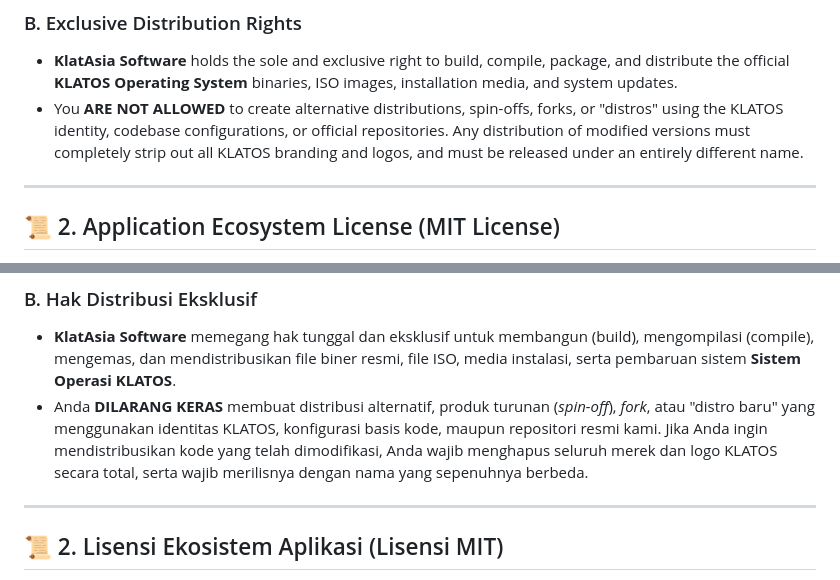
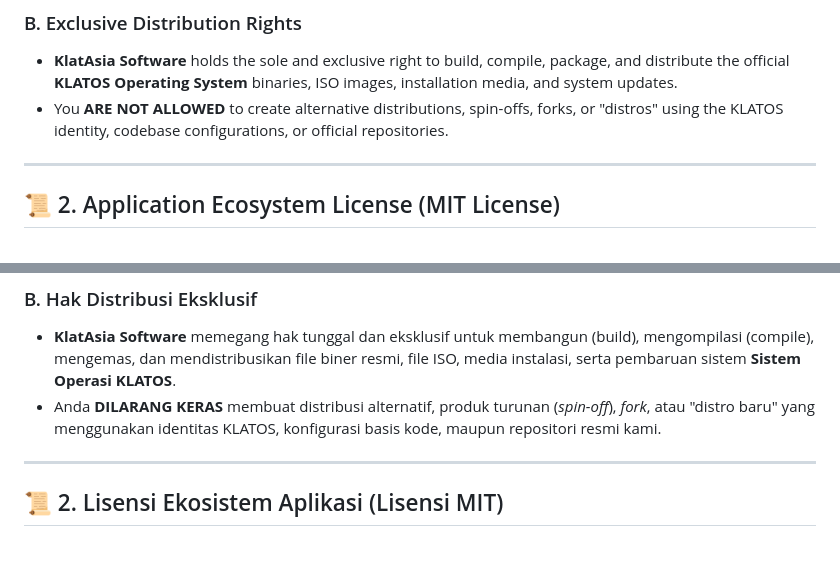
Before and after one commit to klatasia/klatasia, a Markdown page: README.md, 2 parts joined by grey strips. GitHub-like rendering; blank space fills up the shorter version.

Commit message:
Clarify distribution rights in README
Removed redundant phrases regarding alternative distributions in the README.

```diff
--- a/README.md
+++ b/README.md
@@ -20,7 +20,7 @@ Unlike standard open-source projects, the identity, branding, and distribution o
 
 ### B. Exclusive Distribution Rights
 * **KlatAsia Software** holds the sole and exclusive right to build, compile, package, and distribute the official **KLATOS Operating System** binaries, ISO images, installation media, and system updates.
-* You **ARE NOT ALLOWED** to create alternative distributions, spin-offs, forks, or "distros" using the KLATOS identity, codebase configurations, or official repositories. Any distribution of modified versions must completely strip out all KLATOS branding and logos, and must be released under an entirely different name.
+* You **ARE NOT ALLOWED** to create alternative distributions, spin-offs, forks, or "distros" using the KLATOS identity, codebase configurations, or official repositories.
 
 ---
 
@@ -76,7 +76,7 @@ Berbeda dengan proyek open-source standar, identitas, merek, dan jalur distribus
 
 ### B. Hak Distribusi Eksklusif
 * **KlatAsia Software** memegang hak tunggal dan eksklusif untuk membangun (build), mengompilasi (compile), mengemas, dan mendistribusikan file biner resmi, file ISO, media instalasi, serta pembaruan sistem **Sistem Operasi KLATOS**.
-* Anda **DILARANG KERAS** membuat distribusi alternatif, produk turunan (*spin-off*), *fork*, atau "distro baru" yang menggunakan identitas KLATOS, konfigurasi basis kode, maupun repositori resmi kami. Jika Anda ingin mendistribusikan kode yang telah dimodifikasi, Anda wajib menghapus seluruh merek dan logo KLATOS secara total, serta wajib merilisnya dengan nama yang sepenuhnya berbeda.
+* Anda **DILARANG KERAS** membuat distribusi alternatif, produk turunan (*spin-off*), *fork*, atau "distro baru" yang menggunakan identitas KLATOS, konfigurasi basis kode, maupun repositori resmi kami.
 
 ---
 
```
